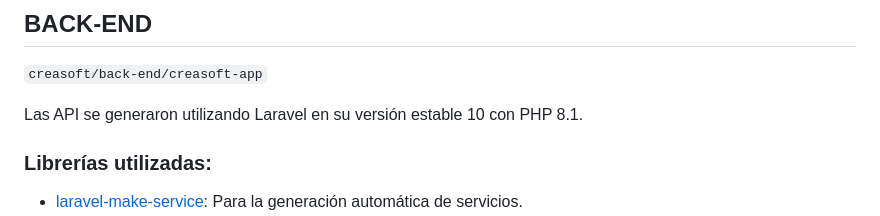
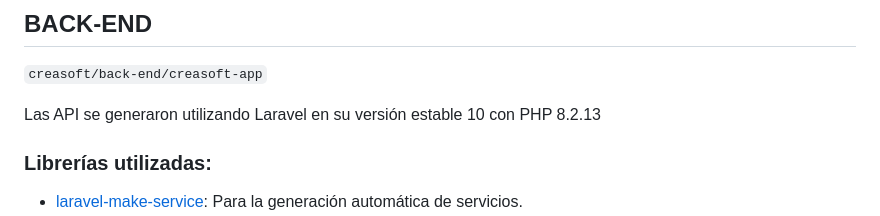
Before and after one commit to k3nt456/creasoft, a Markdown page: README.md, the part around the change. GitHub-like rendering.

```diff
--- a/README.md
+++ b/README.md
@@ -5,7 +5,7 @@ Proyecto de prueba técnica
 ## BACK-END
 `creasoft/back-end/creasoft-app`
 
-Las API se generaron utilizando Laravel en su versión estable 10 con PHP 8.1.
+Las API se generaron utilizando Laravel en su versión estable 10 con PHP 8.2.13
 
 ### Librerías utilizadas:
 * [laravel-make-service](https://github.com/getsolaris/laravel-make-service): Para la generación automática de servicios.
```
